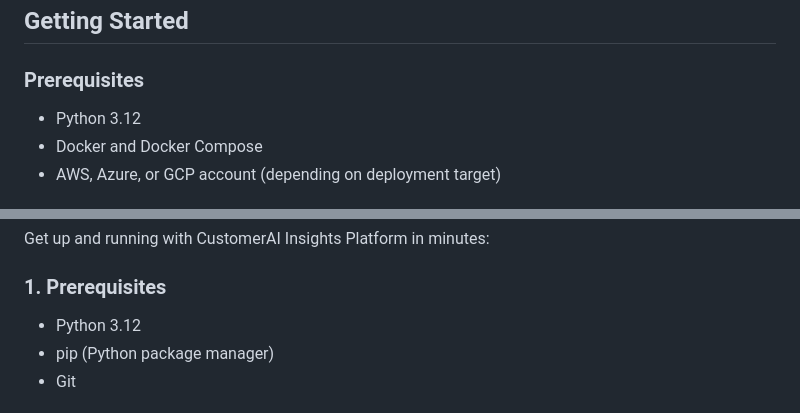
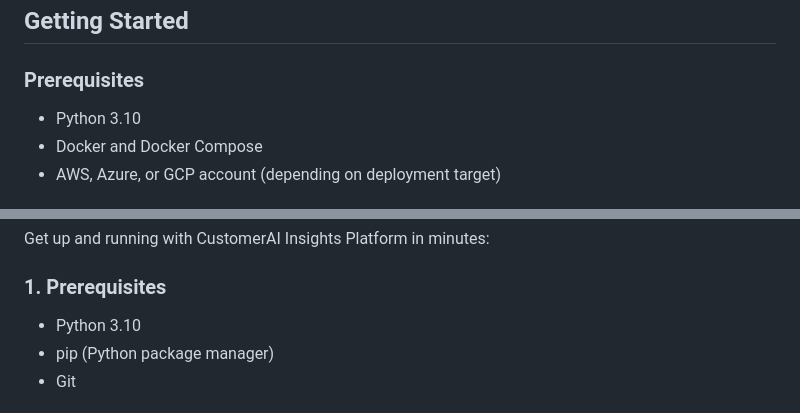
Before and after one commit to VIKAS9793/CustomerAI_Project, a Markdown page: README.md, 2 parts joined by grey strips. Drawn GitHub-style.

Commit message:
docs: Update Python version references in README.md to 3.10

```diff
--- a/README.md
+++ b/README.md
@@ -96,7 +96,7 @@ The CustomerAI Insights Platform is designed for multiple industries:
 ## Getting Started
 
 ### Prerequisites
-- Python 3.12
+- Python 3.10
 - Docker and Docker Compose
 - AWS, Azure, or GCP account (depending on deployment target)
 
@@ -247,7 +247,7 @@ The MIT License applies only to the original code in this project, not to any th
 Get up and running with CustomerAI Insights Platform in minutes:
 
 ### 1. Prerequisites
-- Python 3.12
+- Python 3.10
 - pip (Python package manager)
 - Git
 
```
